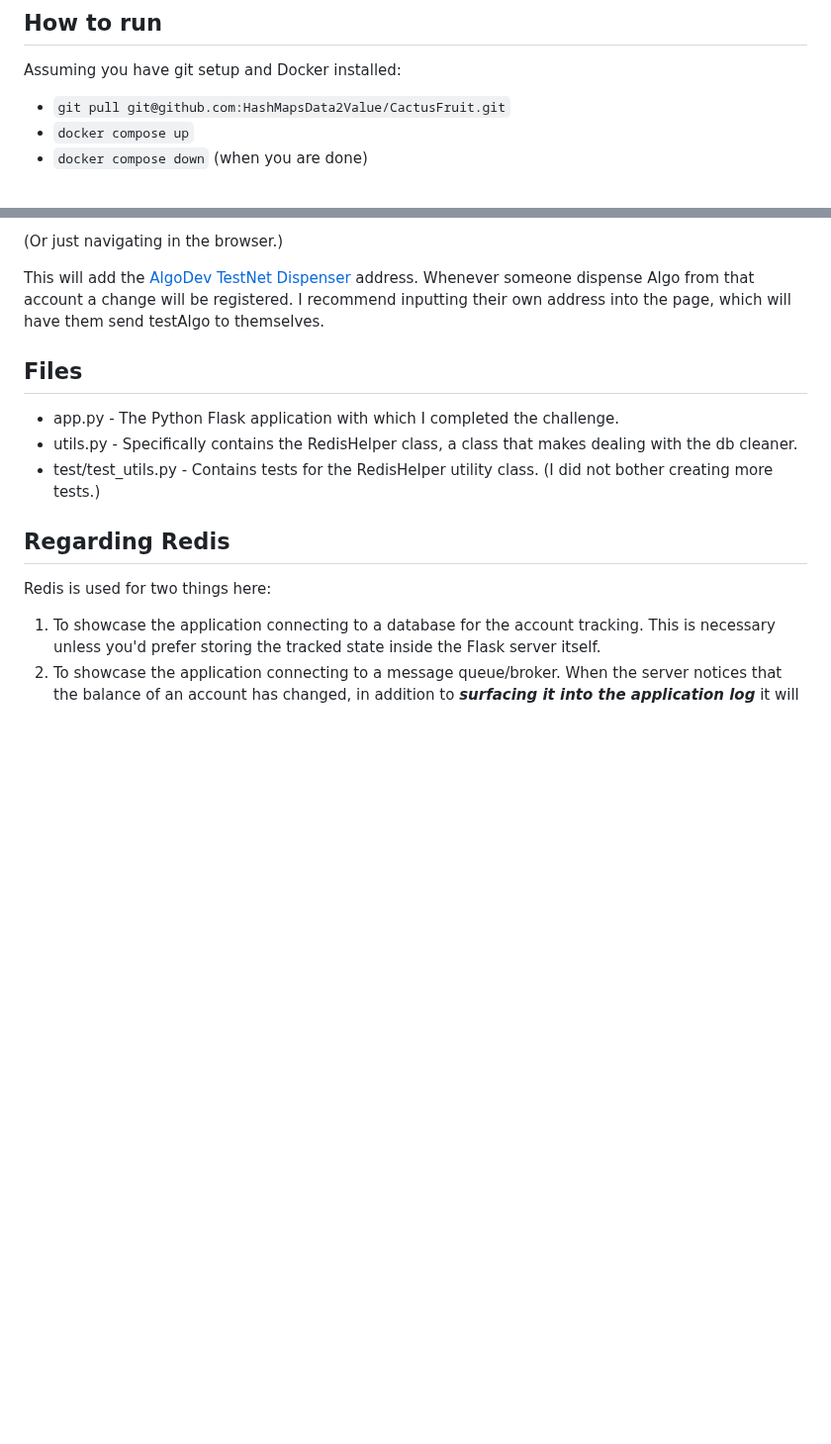
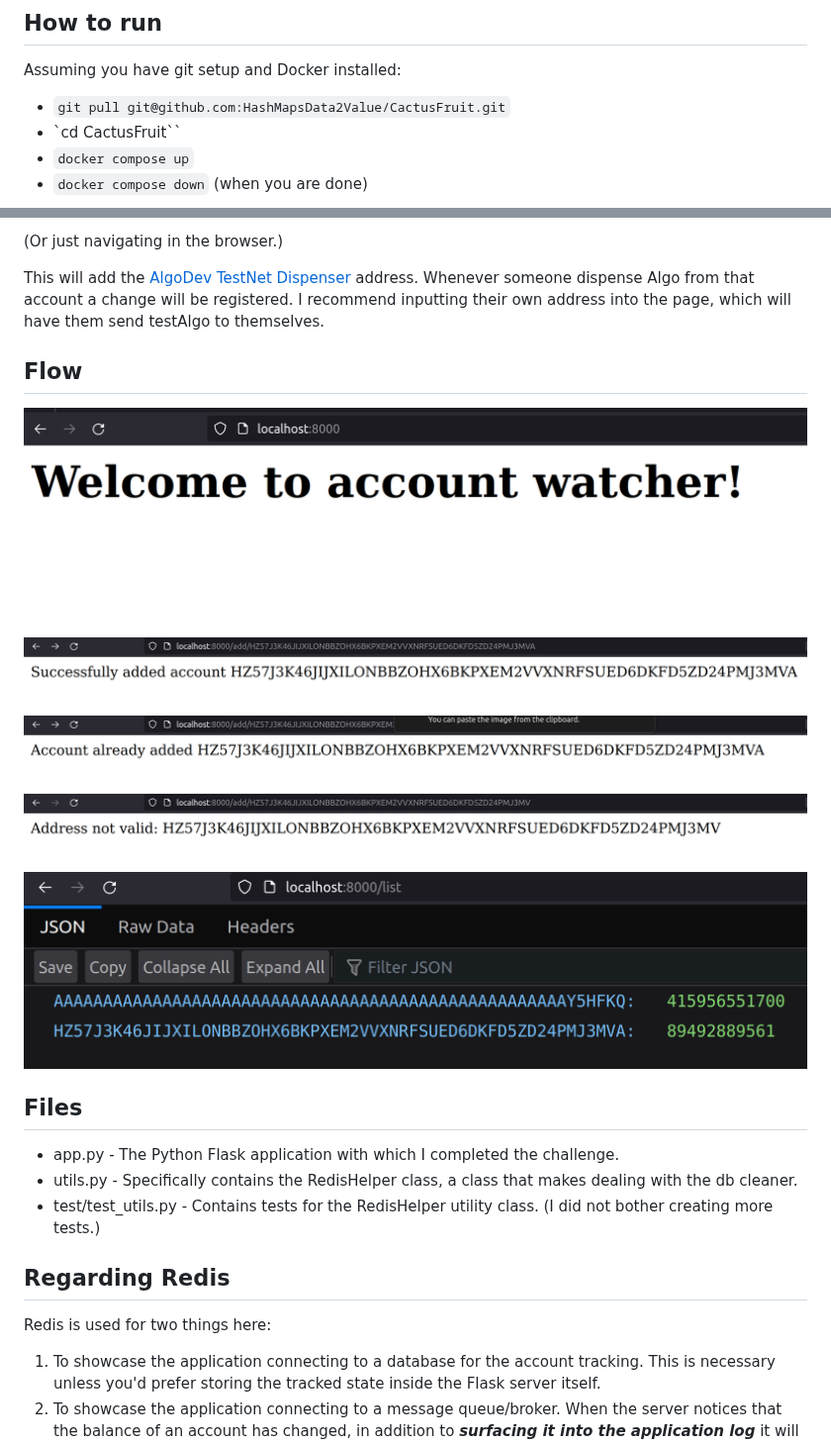
Before and after one commit to HashMapsData2Value/CactusFruit, a Markdown page: README.md, 2 parts joined by grey strips. Shown at 99% size. Rendered like a GitHub page; pictures changed too: docs/bad_address.png (added), docs/hello_world.png (added), docs/list_addresses.png (added); blank space fills up the shorter version.

Commit message:
docs: flow

```diff
--- a/README.md
+++ b/README.md
@@ -5,6 +5,7 @@
 Assuming you have git setup and Docker installed:
 
 - `git pull git@github.com:HashMapsData2Value/CactusFruit.git`
+- `cd CactusFruit``
 - `docker compose up`
 - `docker compose down` (when you are done)
 
@@ -28,6 +29,21 @@ As a suggestion, I would suggest running:
 (Or just navigating in the browser.)
 
 This will add the [AlgoDev TestNet Dispenser](https://dispenser.testnet.aws.algodev.network/) address. Whenever someone dispense Algo from that account a change will be registered. I recommend inputting their own address into the page, which will have them send testAlgo to themselves.
+
+## Flow
+
+![Hello World!](https://github.com/HashMapsData2Value/CactusFruit/blob/main/docs/hello_world.png?raw=true)
+
+![Successfully adding an address.](https://github.com/HashMapsData2Value/CactusFruit/blob/main/docs/success_add.png?raw=true)
+
+![Trying to add an address that already has been added.](https://github.com/HashMapsData2Value/CactusFruit/blob/main/docs/repeat_add.png?raw=true)
+
+![Trying to add an invalid address.](https://github.com/HashMapsData2Value/CactusFruit/blob/main/docs/bad_address.png?raw=true)
+
+![Listing the addresses](https://github.com/HashMapsData2Value/CactusFruit/blob/main/docs/list_addresses.png?raw=true)
+
+
+
 
 ## Files
 - app.py - The Python Flask application with which I completed the challenge.
```
